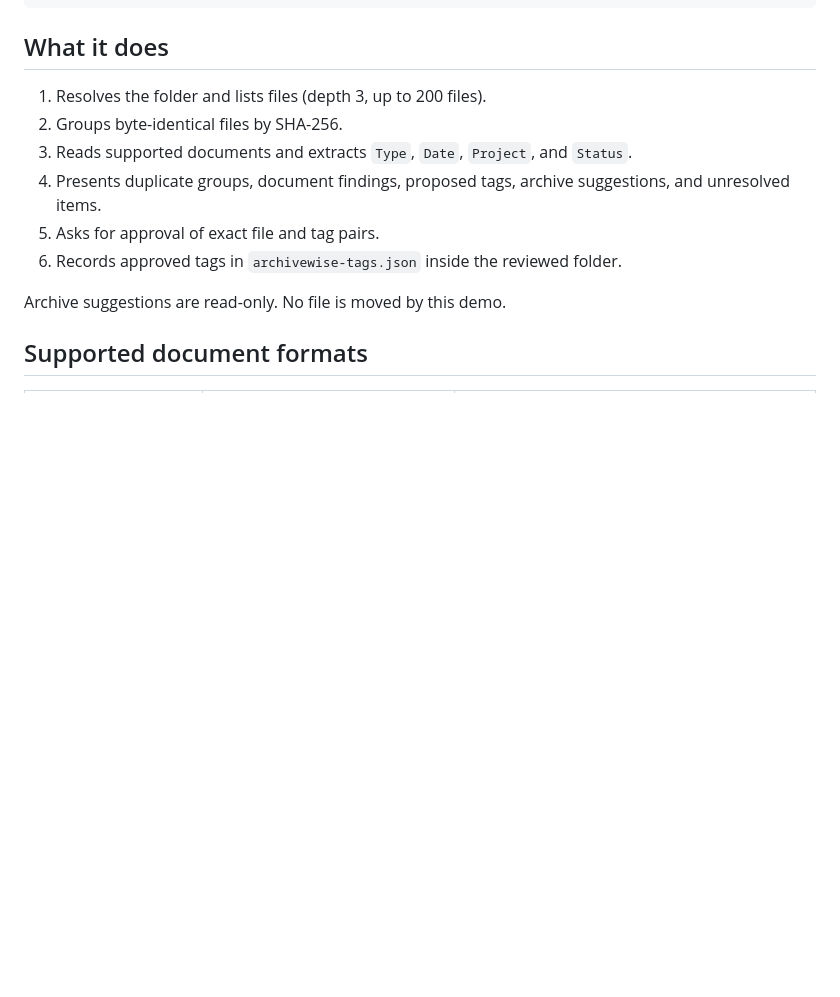
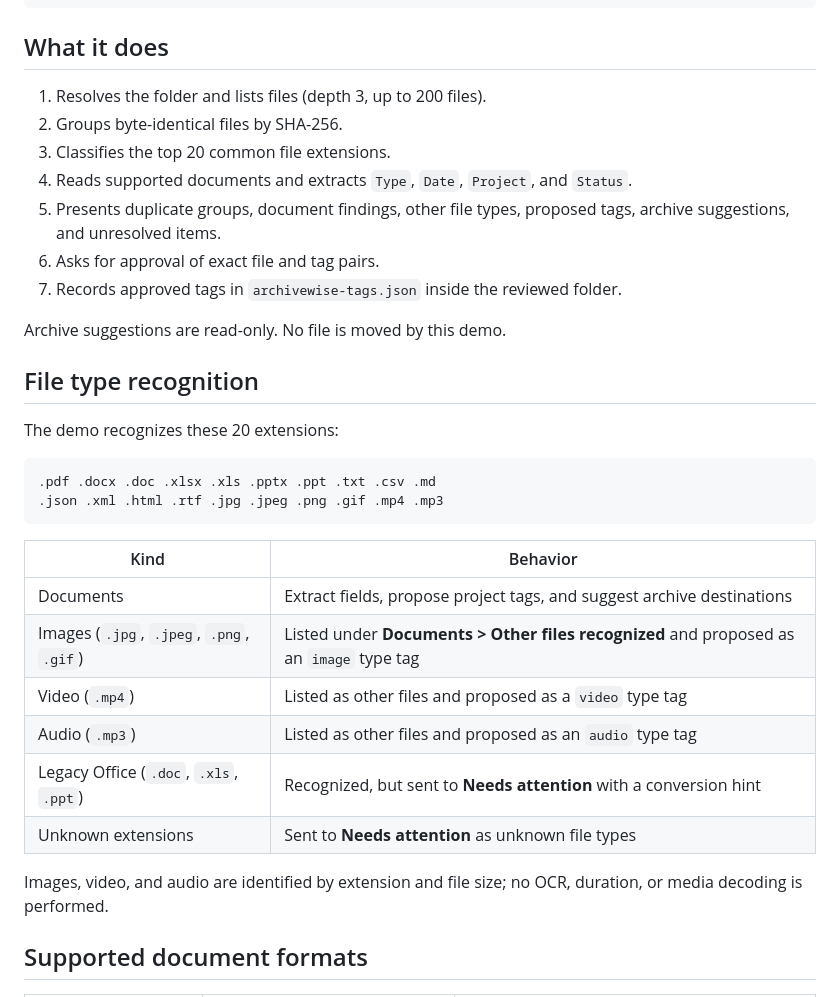
Before and after one commit to Enendugodwin/Archivewise, a Markdown page: demo/README.md, the part around one of its changes. GitHub-like rendering; blank space fills up the shorter version.

````diff
--- a/demo/README.md
+++ b/demo/README.md
@@ -73,12 +73,33 @@ python demo\archivewise_demo.py "C:\Users\user\Documents\some-folder"
 
 1. Resolves the folder and lists files (depth 3, up to 200 files).
 2. Groups byte-identical files by SHA-256.
-3. Reads supported documents and extracts `Type`, `Date`, `Project`, and `Status`.
-4. Presents duplicate groups, document findings, proposed tags, archive suggestions, and unresolved items.
-5. Asks for approval of exact file and tag pairs.
-6. Records approved tags in `archivewise-tags.json` inside the reviewed folder.
+3. Classifies the top 20 common file extensions.
+4. Reads supported documents and extracts `Type`, `Date`, `Project`, and `Status`.
+5. Presents duplicate groups, document findings, other file types, proposed tags, archive suggestions, and unresolved items.
+6. Asks for approval of exact file and tag pairs.
+7. Records approved tags in `archivewise-tags.json` inside the reviewed folder.
 
 Archive suggestions are read-only. No file is moved by this demo.
+
+## File type recognition
+
+The demo recognizes these 20 extensions:
+
+```text
+.pdf .docx .doc .xlsx .xls .pptx .ppt .txt .csv .md
+.json .xml .html .rtf .jpg .jpeg .png .gif .mp4 .mp3
+```
+
+| Kind | Behavior |
+|---|---|
+| Documents | Extract fields, propose project tags, and suggest archive destinations |
+| Images (`.jpg`, `.jpeg`, `.png`, `.gif`) | Listed under **Documents > Other files recognized** and proposed as an `image` type tag |
+| Video (`.mp4`) | Listed as other files and proposed as a `video` type tag |
+| Audio (`.mp3`) | Listed as other files and proposed as an `audio` type tag |
+| Legacy Office (`.doc`, `.xls`, `.ppt`) | Recognized, but sent to **Needs attention** with a conversion hint |
+| Unknown extensions | Sent to **Needs attention** as unknown file types |
+
+Images, video, and audio are identified by extension and file size; no OCR, duration, or media decoding is performed.
 
 ## Supported document formats
 
````
Also changed, not shown: other parts of demo/README.md (+8 -5 lines), README.md (+4 -2 lines), SETUP.md (+9 -6 lines), demo/archivewise-gui.png, demo/archivewise-pages-documents.png, demo/archivewise-pages-formats.png, demo/archivewise-pages-type-tags.png (added), demo/formats-folder/Project-I_cover.png (added), 3 other files.
